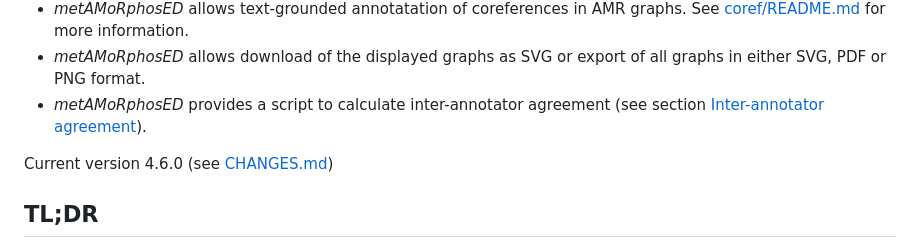
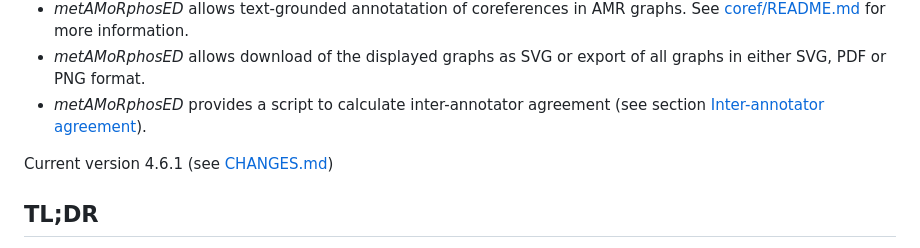
Before and after one commit to Orange-OpenSource/metamorphosed, a Markdown page: README.md, the part around the change. GitHub-like rendering.

Commit message:
corrections merged

```diff
--- a/README.md
+++ b/README.md
@@ -10,7 +10,7 @@ by LDC (https://catalog.ldc.upenn.edu/LDC2020T02).
 * _metAMoRphosED_ allows download of the displayed graphs as SVG or export of all graphs in either SVG, PDF or PNG format.
 * _metAMoRphosED_ provides a script to calculate inter-annotator agreement (see section [Inter-annotator agreement](#inter-annotator-agreement)).
 
-Current version 4.6.0 (see [CHANGES.md](CHANGES.md))
+Current version 4.6.1 (see [CHANGES.md](CHANGES.md))
 
 ## TL;DR
 * if you're updating from version up to 4.0.0: the file `server.py` has been renamed to `metamorphosed_server.py`, also install the additional packages:
```
